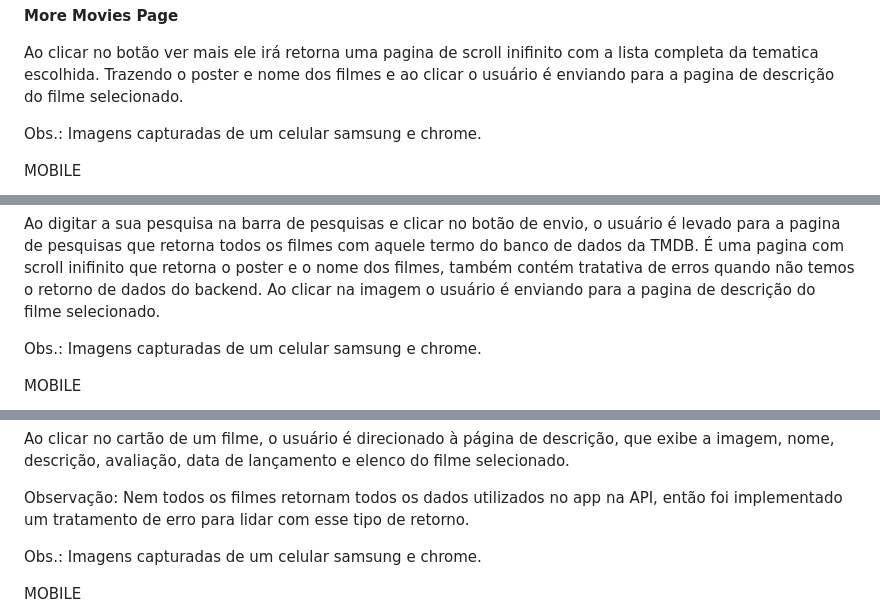
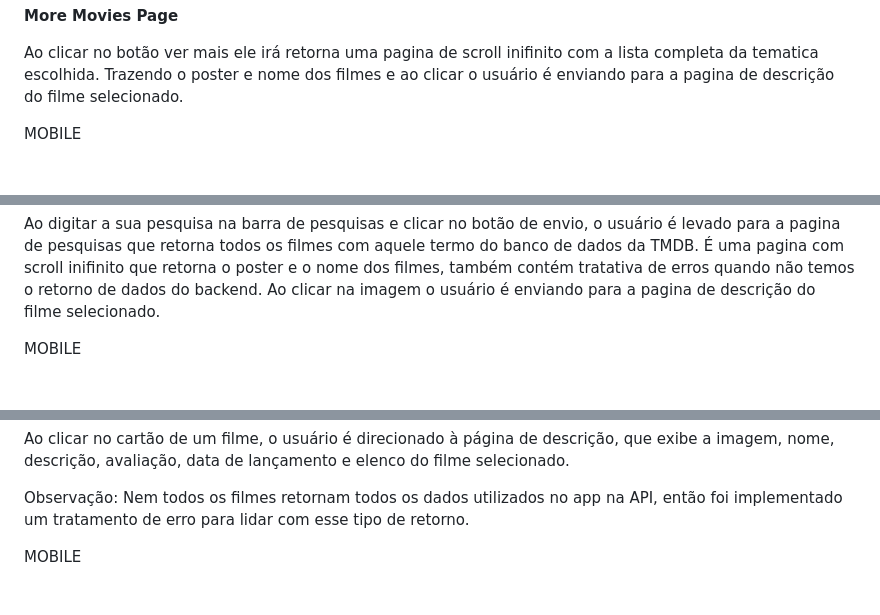
Before and after one commit to lais2211/tmdb_app, a Markdown page: README.md, 3 parts joined by grey strips. Drawn GitHub-style; blank space fills up the shorter version.

Commit message:
chore: change read me

```diff
--- a/README.md
+++ b/README.md
@@ -103,7 +104,6 @@ WEB
 
 Ao clicar no botão ver mais ele irá retorna uma pagina de scroll inifinito com a lista completa da tematica escolhida. Trazendo o poster e nome dos filmes e ao clicar o usuário é enviando para a pagina de descrição do filme selecionado.
 
-Obs.: Imagens capturadas de um celular samsung e chrome.
 
 MOBILE
 
@@ -117,7 +117,6 @@ WEB
 
 Ao digitar a sua pesquisa na barra de pesquisas e clicar no botão de envio, o usuário é levado para a pagina de pesquisas que retorna todos os filmes com aquele termo do banco de dados da TMDB. É uma pagina com scroll inifinito que retorna o poster e o nome dos filmes, também contém tratativa de erros quando não temos o retorno de dados do backend. Ao clicar na imagem o usuário é enviando para a pagina de descrição do filme selecionado.
 
-Obs.: Imagens capturadas de um celular samsung e chrome.
 
 MOBILE
 
@@ -134,7 +133,6 @@ Ao clicar no cartão de um filme, o usuário é direcionado à página de descri
 
 Observação: Nem todos os filmes retornam todos os dados utilizados no app na API, então foi implementado um tratamento de erro para lidar com esse tipo de retorno.
 
-Obs.: Imagens capturadas de um celular samsung e chrome.
 
 MOBILE
 
```
Also changed, not shown: other parts of README.md (+3 -3 lines).
